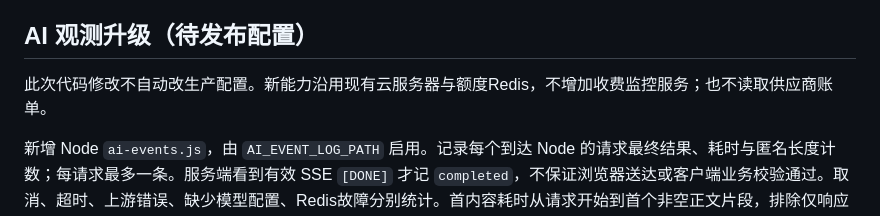
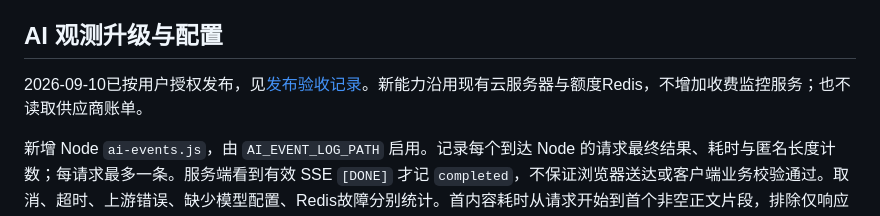
Before and after one commit to Albert-Huo/Science-Lab, a Markdown page: server/traffic/README.md, the part around the change. Rendered like a GitHub page.

Commit message:
docs: record traffic observability production verification

```diff
--- a/server/traffic/README.md
+++ b/server/traffic/README.md
@@ -56,9 +56,9 @@ journalctl -u science-lab-traffic.service -n 20 --no-pager
 - 原始日志、历史状态和凭据均不能放入Web目录或Git。统计页面自身访问不写访问日志，公开App缓存也不拦截这两个私有页面路径。
 - 页面与下载文件共享同一内嵌快照，使用脚本散列限制可执行脚本，响应设置no-store、noindex、nosniff、no-referrer和禁止嵌入。
 
-## AI 观测升级（待发布配置）
+## AI 观测升级与配置
 
-此次代码修改不自动改生产配置。新能力沿用现有云服务器与额度Redis，不增加收费监控服务；也不读取供应商账单。
+2026-09-10已按用户授权发布，见[发布验收记录](../../docs/plans/2026-09-10-traffic-production-deployment.md)。新能力沿用现有云服务器与额度Redis，不增加收费监控服务；也不读取供应商账单。
 
 新增 Node `ai-events.js`，由 `AI_EVENT_LOG_PATH` 启用。记录每个到达 Node 的请求最终结果、耗时与匿名长度计数；每请求最多一条。服务端看到有效 SSE `[DONE]` 才记 `completed`，不保证浏览器送达或客户端业务校验通过。取消、超时、上游错误、缺少模型配置、Redis故障分别统计。首内容耗时从请求开始到首个非空正文片段，排除仅响应头和心跳。预响应头取消的HTTP状态为空，不虚构499。
 
```
Also changed, not shown: docs/plans/2026-09-10-traffic-observability.md (+2 -0 lines), docs/plans/2026-09-10-traffic-production-deployment.md (added, +48 -0 lines).
